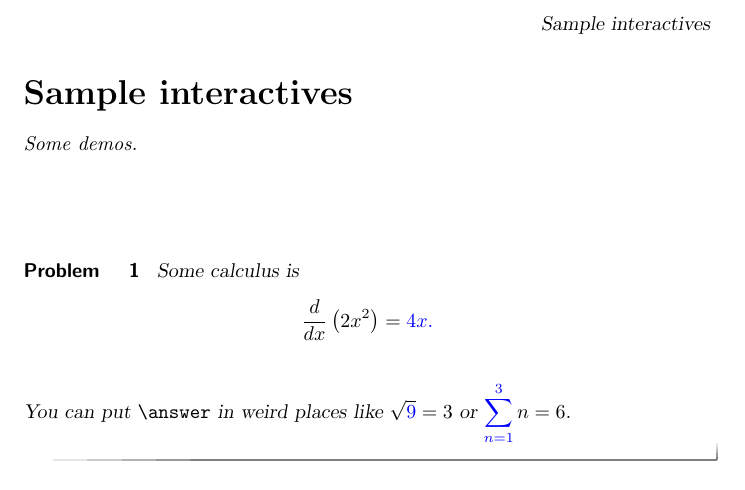
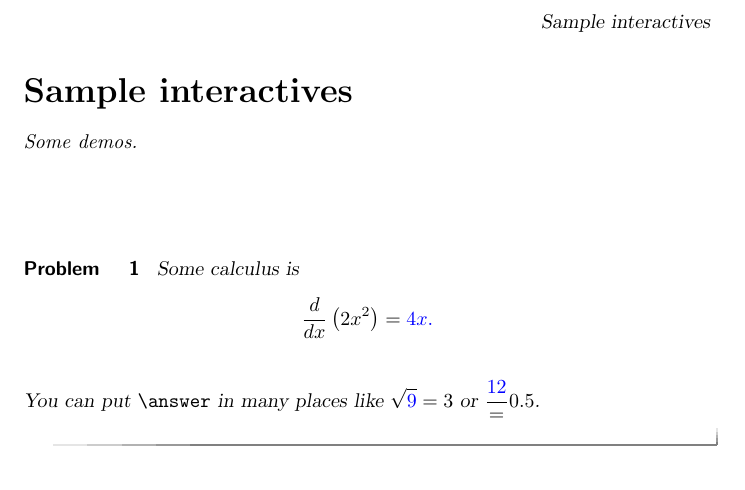
Before and after one commit to kisonecat/ximeraSample, a LaTeX document (aim.tex): part of the page, cut so that both start at the same text. Compiled offline with pdfLaTeX.

Commit message:
commited

```diff
--- a/aim.tex
+++ b/aim.tex
@@ -16,9 +16,9 @@ Some demos.
     \frac{d}{dx} \left( 2x^2 \right) = \answer{4x}.
   \]
 
-  You can put \verb|\answer| in weird places
+  You can put \verb|\answer| in many places
     like \(\sqrt{\answer{9}} = 3\)
-    or \(\sum_{n=1}^{\answer{3}} n = 6\).
+    or \(\frac{\answer{1}{2}} = 0.5\).
 \end{problem}
 
 
```
